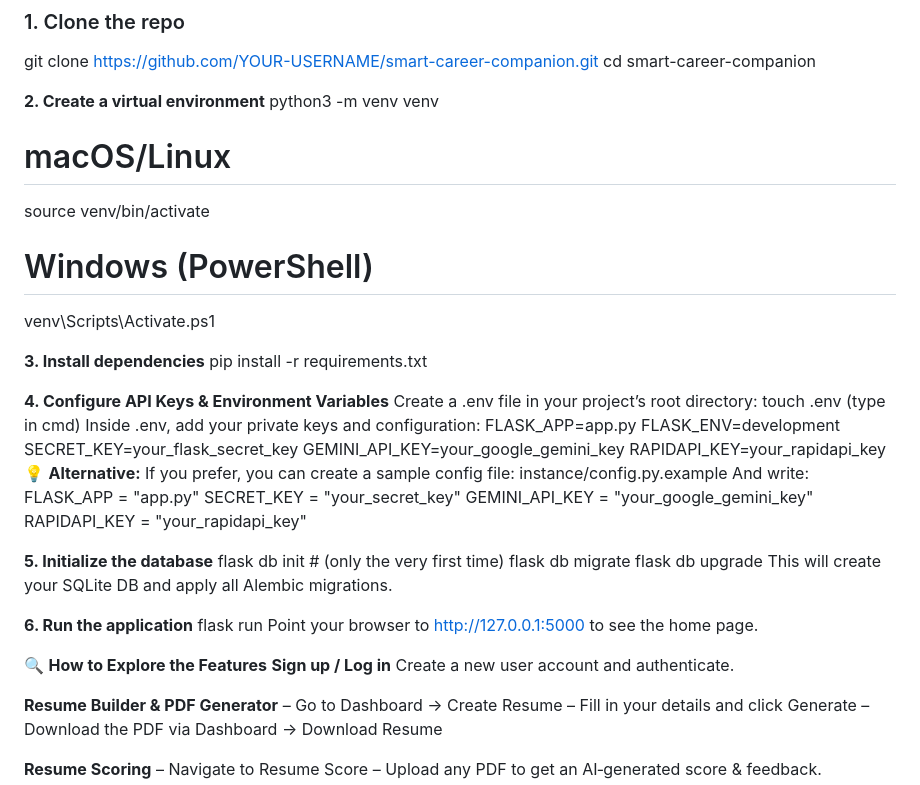
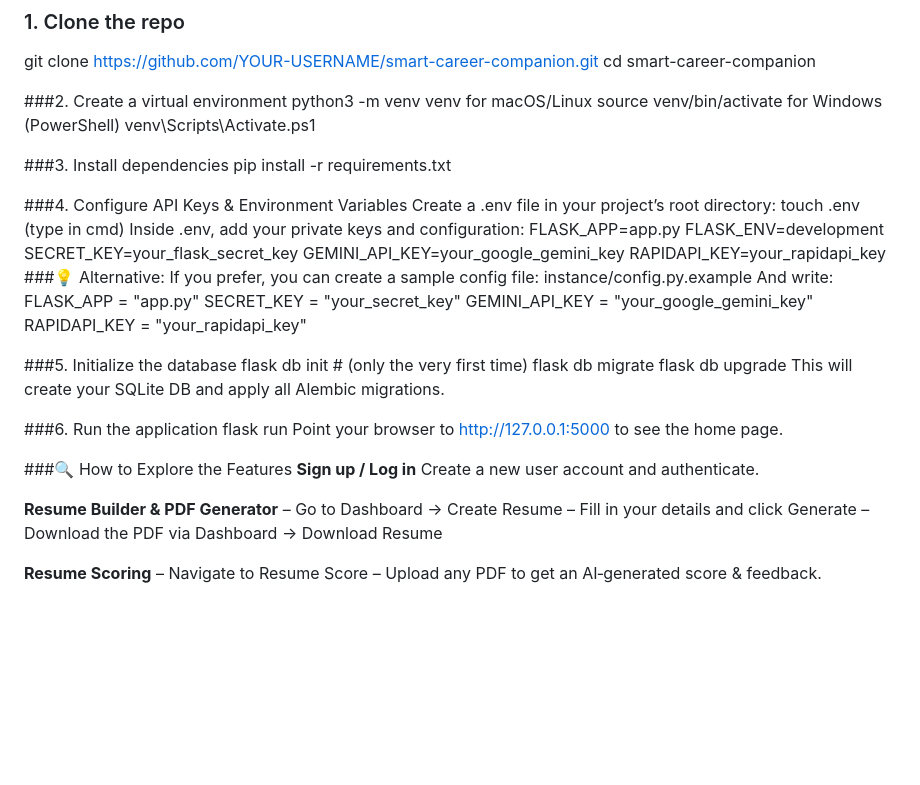
Before and after one commit to Rajalakshmi2702/Smart_Career_Companion, a Markdown page: README.md, the part around one of its changes. GitHub-like rendering; blank space fills up the shorter version.

```diff
--- a/README.md
+++ b/README.md
@@ -21,17 +21,17 @@ These instructions will help you run the Smart Career Companion app on your loca
 git clone https://github.com/YOUR-USERNAME/smart-career-companion.git
 cd smart-career-companion
 
-**2. Create a virtual environment**
+###2. Create a virtual environment
 python3 -m venv venv
-# macOS/Linux
+for macOS/Linux
 source venv/bin/activate
-# Windows (PowerShell)
+for Windows (PowerShell)
 venv\Scripts\Activate.ps1
 
-**3. Install dependencies**
+###3. Install dependencies
 pip install -r requirements.txt
 
-**4. Configure API Keys & Environment Variables**
+###4. Configure API Keys & Environment Variables
 Create a .env file in your project’s root directory:
 touch .env (type in cmd)
 Inside .env, add your private keys and configuration:
@@ -40,7 +40,7 @@ FLASK_ENV=development
 SECRET_KEY=your_flask_secret_key
 GEMINI_API_KEY=your_google_gemini_key
 RAPIDAPI_KEY=your_rapidapi_key
-💡 **Alternative:**
+###💡 Alternative:
 If you prefer, you can create a sample config file:
 instance/config.py.example
 And write:
@@ -49,17 +49,17 @@ SECRET_KEY = "your_secret_key"
 GEMINI_API_KEY = "your_google_gemini_key"
 RAPIDAPI_KEY = "your_rapidapi_key"
 
-**5. Initialize the database**
+###5. Initialize the database
 flask db init      # (only the very first time)
 flask db migrate
 flask db upgrade
 This will create your SQLite DB and apply all Alembic migrations.
 
-**6. Run the application**
+###6. Run the application
 flask run
 Point your browser to http://127.0.0.1:5000 to see the home page.
 
-🔍 **How to Explore the Features**
+###🔍 How to Explore the Features
 **Sign up / Log in**
 Create a new user account and authenticate.
 
```
Also changed, not shown: other parts of README.md (+5 -5 lines).
